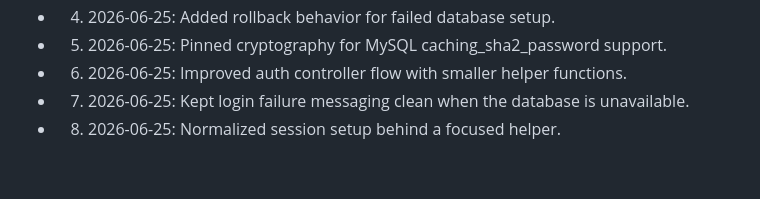
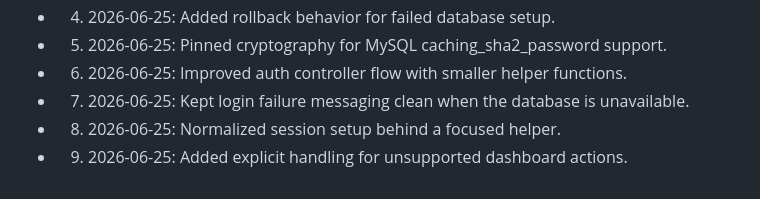
Before and after one commit to Mrz-crypto/flaskapp, a Markdown page: POLISH_NOTES.md, the part around the change. Rendered like a GitHub page.

Commit message:
Record polish detail 09

```diff
--- a/POLISH_NOTES.md
+++ b/POLISH_NOTES.md
@@ -60,3 +60,4 @@
 - 06. 2026-06-25: Improved auth controller flow with smaller helper functions.
 - 07. 2026-06-25: Kept login failure messaging clean when the database is unavailable.
 - 08. 2026-06-25: Normalized session setup behind a focused helper.
+- 09. 2026-06-25: Added explicit handling for unsupported dashboard actions.
```
